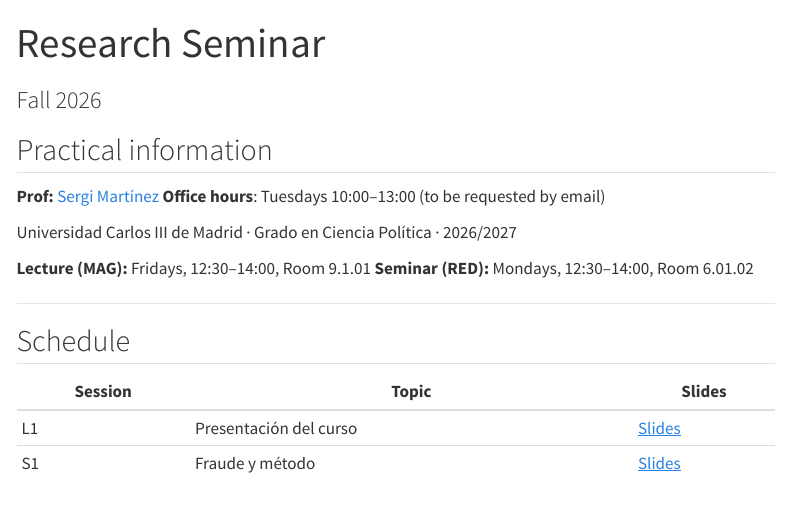
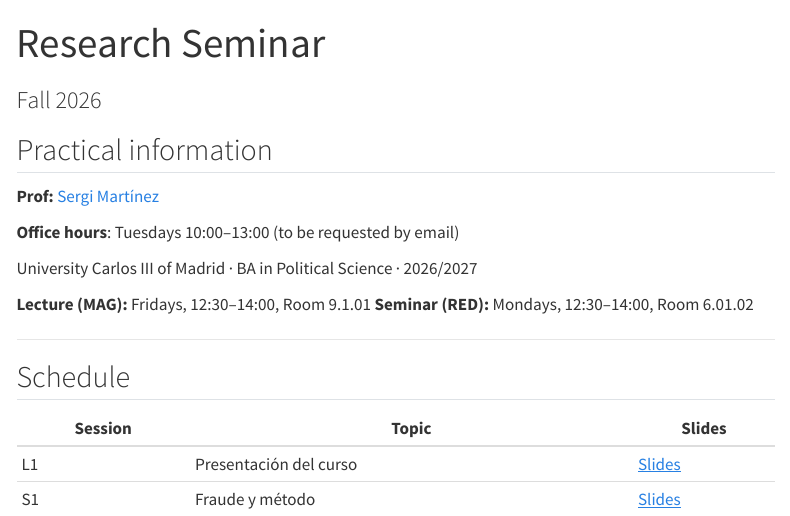
Before and after one commit to sergimartinez/ResearchSeminar, a Quarto document (index.qmd): the page in a window 1100 px wide, from its top. Rendered offline with R 4.5, knitr and Pandoc in place of Quarto, with nearby package versions; menus at the side of the page are left out.

Commit message:
Correct university name in index.qmd

```diff
--- a/index.qmd
+++ b/index.qmd
@@ -6,9 +6,10 @@ subtitle: "Fall 2026"
 ## Practical information
 
 **Prof:** [Sergi Martínez](mailto:smsoler@clio.uc3m.es)
+
 **Office hours**: Tuesdays 10:00–13:00 (to be requested by email)
 
-Universidad Carlos III de Madrid · Grado en Ciencia Política · 2026/2027
+University Carlos III of Madrid · BA in Political Science · 2026/2027
 
 **Lecture (MAG):** Fridays, 12:30–14:00, Room 9.1.01
 **Seminar (RED):** Mondays, 12:30–14:00, Room 6.01.02
```
